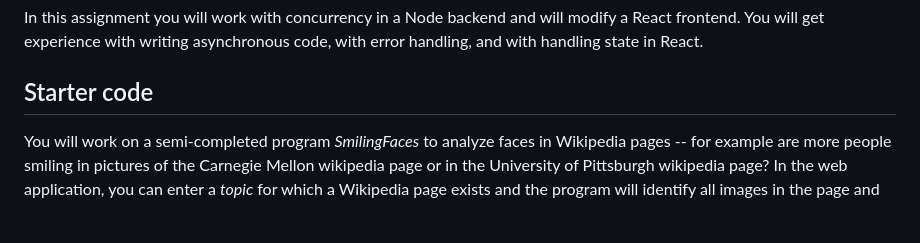
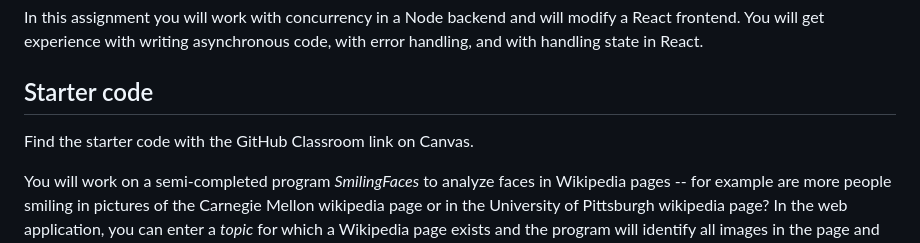
Before and after one commit to CMU-17-214/f2023, a Markdown page: assignments/hw5.md, the part around the change. GitHub-like rendering; blank space fills up the shorter version.

Commit message:
explain where to find the starter code
[ci skip]

```diff
--- a/assignments/hw5.md
+++ b/assignments/hw5.md
@@ -3,6 +3,8 @@
 In this assignment you will work with concurrency in a Node backend and will modify a React frontend. You will get experience with writing asynchronous code, with error handling, and with handling state in React.
 
 ## Starter code
+
+Find the starter code with the GitHub Classroom link on Canvas.
 
 You will work on a semi-completed program *SmilingFaces* to analyze faces in Wikipedia pages -- for example are more people smiling in pictures of the Carnegie Mellon wikipedia page or in the University of Pittsburgh wikipedia page? In the web application, you can enter a *topic* for which a Wikipedia page exists and the program will identify all images in the page and determine with an ML model whether the picture contains smiling faces. It can also collect the pictures from other Wikipedia pages linked heavily from the target page ("include top neighbor topics").
 
```
